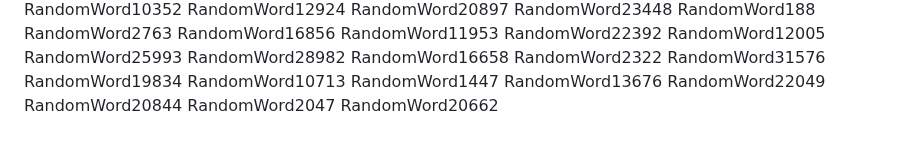
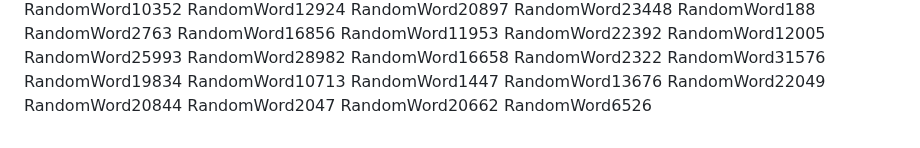
Before and after one commit to samuelkchris/flutter_feature_tour, a Markdown page: README.md, the part around the change. GitHub-like rendering.

Commit message:
Auto-update README with random word 41

```diff
--- a/README.md
+++ b/README.md
@@ -380,3 +380,4 @@ RandomWord22049
 RandomWord20844
 RandomWord2047
 RandomWord20662
+RandomWord6526
```
